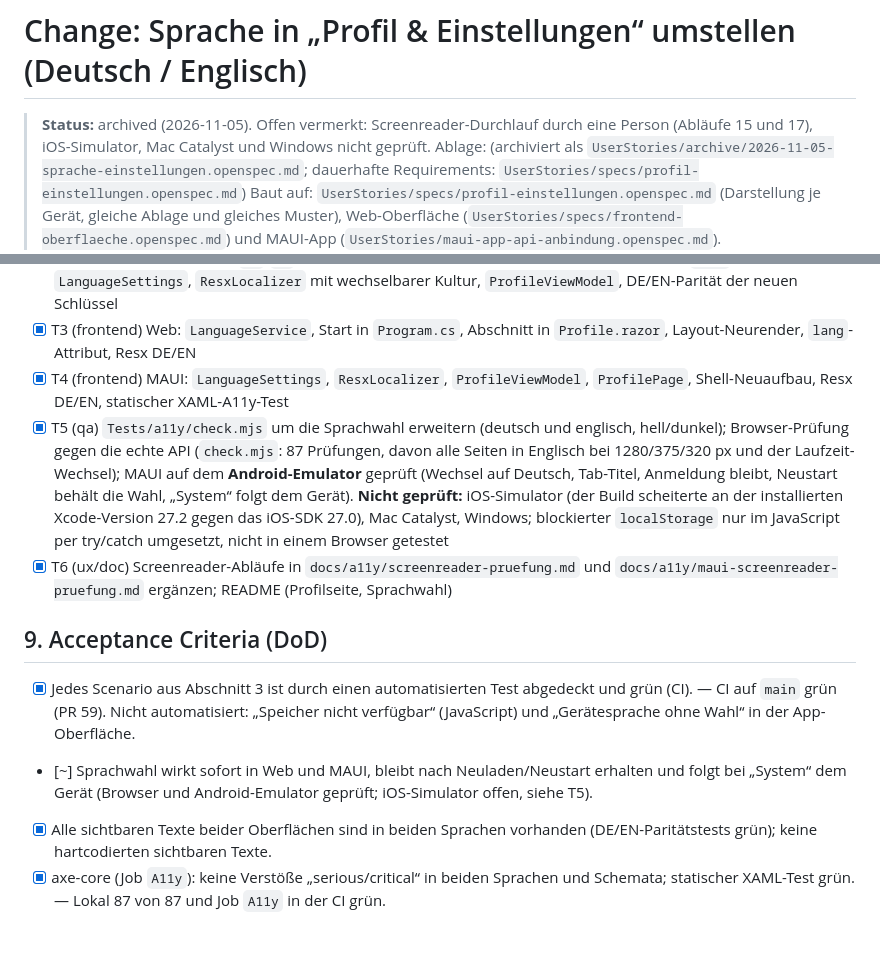
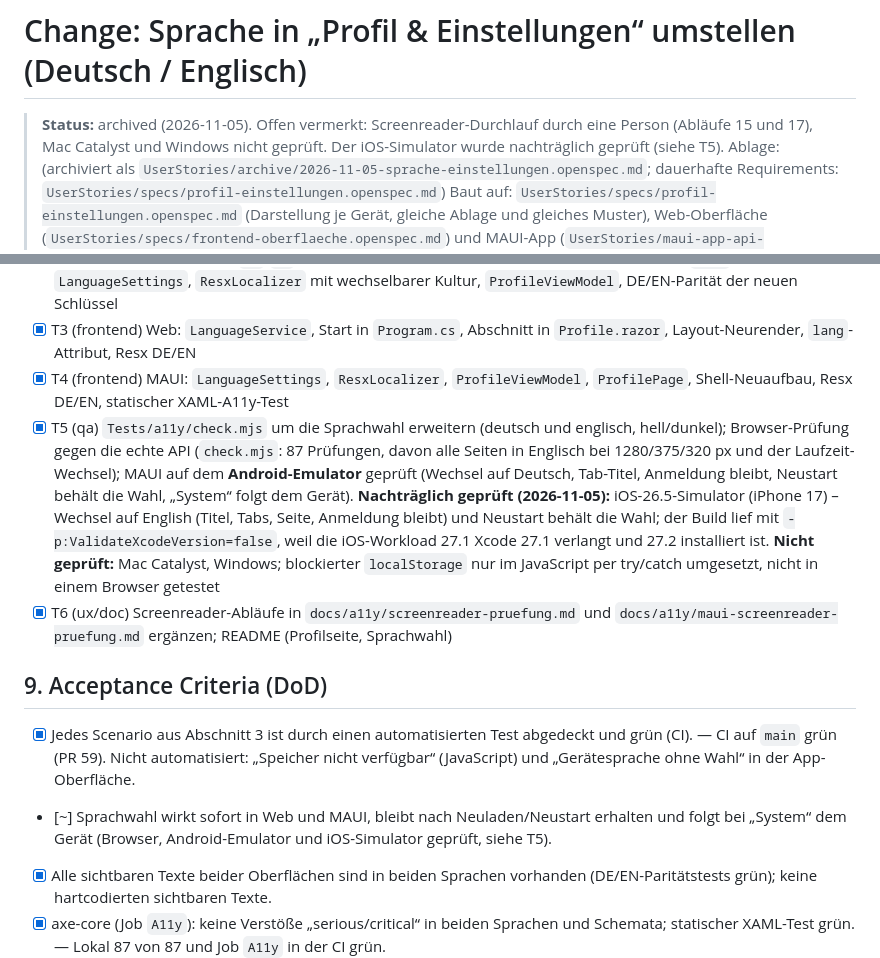
Before and after one commit to MaikPeters1511/BloodPressure, a Markdown page: UserStories/archive/2026-11-05-sprache-einstellungen.openspec.md, 2 parts joined by grey strips. Rendered like a GitHub page; blank space fills up the shorter version.

Commit message:
docs: record the iOS simulator check of the language switch (#62)
Co-authored-by: Claude Sonnet 5.5 <noreply@anthropic.com>

```diff
--- a/UserStories/archive/2026-11-05-sprache-einstellungen.openspec.md
+++ b/UserStories/archive/2026-11-05-sprache-einstellungen.openspec.md
@@ -1,6 +1,6 @@
 # Change: Sprache in „Profil & Einstellungen“ umstellen (Deutsch / Englisch)
 
-> **Status:** archived (2026-11-05). Offen vermerkt: Screenreader-Durchlauf durch eine Person (Abläufe 15 und 17), iOS-Simulator, Mac Catalyst und Windows nicht geprüft.
+> **Status:** archived (2026-11-05). Offen vermerkt: Screenreader-Durchlauf durch eine Person (Abläufe 15 und 17), Mac Catalyst und Windows nicht geprüft. Der iOS-Simulator wurde nachträglich geprüft (siehe T5).
 > Ablage: (archiviert als `UserStories/archive/2026-11-05-sprache-einstellungen.openspec.md`; dauerhafte Requirements: `UserStories/specs/profil-einstellungen.openspec.md`)
 > Baut auf: `UserStories/specs/profil-einstellungen.openspec.md` (Darstellung je Gerät, gleiche Ablage und gleiches Muster), Web-Oberfläche (`UserStories/specs/frontend-oberflaeche.openspec.md`) und MAUI-App (`UserStories/maui-app-api-anbindung.openspec.md`).
 
@@ -120,12 +120,12 @@ Entfällt.
 - [x] T2 (frontend/qa) Tests (Red) aus den Scenarios: Web (bUnit): Auswahl, Speichern/Lesen über die JavaScript-Schnittstelle, Standard bei `fr`/`en`, Zahlenformat, ungespeicherte Eingaben, Statusansage, `lang`; MAUI Core: `LanguageSettings`, `ResxLocalizer` mit wechselbarer Kultur, `ProfileViewModel`, DE/EN-Parität der neuen Schlüssel
 - [x] T3 (frontend) Web: `LanguageService`, Start in `Program.cs`, Abschnitt in `Profile.razor`, Layout-Neurender, `lang`-Attribut, Resx DE/EN
 - [x] T4 (frontend) MAUI: `LanguageSettings`, `ResxLocalizer`, `ProfileViewModel`, `ProfilePage`, Shell-Neuaufbau, Resx DE/EN, statischer XAML-A11y-Test
-- [x] T5 (qa) `Tests/a11y/check.mjs` um die Sprachwahl erweitern (deutsch und englisch, hell/dunkel); Browser-Prüfung gegen die echte API (`check.mjs`: 87 Prüfungen, davon alle Seiten in Englisch bei 1280/375/320 px und der Laufzeit-Wechsel); MAUI auf dem **Android-Emulator** geprüft (Wechsel auf Deutsch, Tab-Titel, Anmeldung bleibt, Neustart behält die Wahl, „System“ folgt dem Gerät). **Nicht geprüft:** iOS-Simulator (der Build scheiterte an der installierten Xcode-Version 27.2 gegen das iOS-SDK 27.0), Mac Catalyst, Windows; blockierter `localStorage` nur im JavaScript per try/catch umgesetzt, nicht in einem Browser getestet
+- [x] T5 (qa) `Tests/a11y/check.mjs` um die Sprachwahl erweitern (deutsch und englisch, hell/dunkel); Browser-Prüfung gegen die echte API (`check.mjs`: 87 Prüfungen, davon alle Seiten in Englisch bei 1280/375/320 px und der Laufzeit-Wechsel); MAUI auf dem **Android-Emulator** geprüft (Wechsel auf Deutsch, Tab-Titel, Anmeldung bleibt, Neustart behält die Wahl, „System“ folgt dem Gerät). **Nachträglich geprüft (2026-11-05):** iOS-26.5-Simulator (iPhone 17) – Wechsel auf English (Titel, Tabs, Seite, Anmeldung bleibt) und Neustart behält die Wahl; der Build lief mit `-p:ValidateXcodeVersion=false`, weil die iOS-Workload 27.1 Xcode 27.1 verlangt und 27.2 installiert ist. **Nicht geprüft:** Mac Catalyst, Windows; blockierter `localStorage` nur im JavaScript per try/catch umgesetzt, nicht in einem Browser getestet
 - [x] T6 (ux/doc) Screenreader-Abläufe in `docs/a11y/screenreader-pruefung.md` und `docs/a11y/maui-screenreader-pruefung.md` ergänzen; README (Profilseite, Sprachwahl)
 
 ## 9. Acceptance Criteria (DoD)
 - [x] Jedes Scenario aus Abschnitt 3 ist durch einen automatisierten Test abgedeckt und grün (CI). — CI auf `main` grün (PR 59). Nicht automatisiert: „Speicher nicht verfügbar“ (JavaScript) und „Gerätesprache ohne Wahl“ in der App-Oberfläche.
-- [~] Sprachwahl wirkt sofort in Web und MAUI, bleibt nach Neuladen/Neustart erhalten und folgt bei „System“ dem Gerät (Browser und Android-Emulator geprüft; iOS-Simulator offen, siehe T5).
+- [~] Sprachwahl wirkt sofort in Web und MAUI, bleibt nach Neuladen/Neustart erhalten und folgt bei „System“ dem Gerät (Browser, Android-Emulator und iOS-Simulator geprüft, siehe T5).
 - [x] Alle sichtbaren Texte beider Oberflächen sind in beiden Sprachen vorhanden (DE/EN-Paritätstests grün); keine hartcodierten sichtbaren Texte.
 - [x] axe-core (Job `A11y`): keine Verstöße „serious/critical“ in beiden Sprachen und Schemata; statischer XAML-Test grün. — Lokal 87 von 87 und Job `A11y` in der CI grün.
 - [x] Keine Sprachangabe wird an den Server gesendet (Test bzw. Review). — Test `SetChoice_NeverSendsAnythingToTheServer` (Dienst kennt nur JavaScript); in der App nur `ISettingsStore`.
```
Also changed, not shown: UserStories/archive/2026-11-05-maui-app-api-anbindung.openspec.md (+1 -1 lines).
